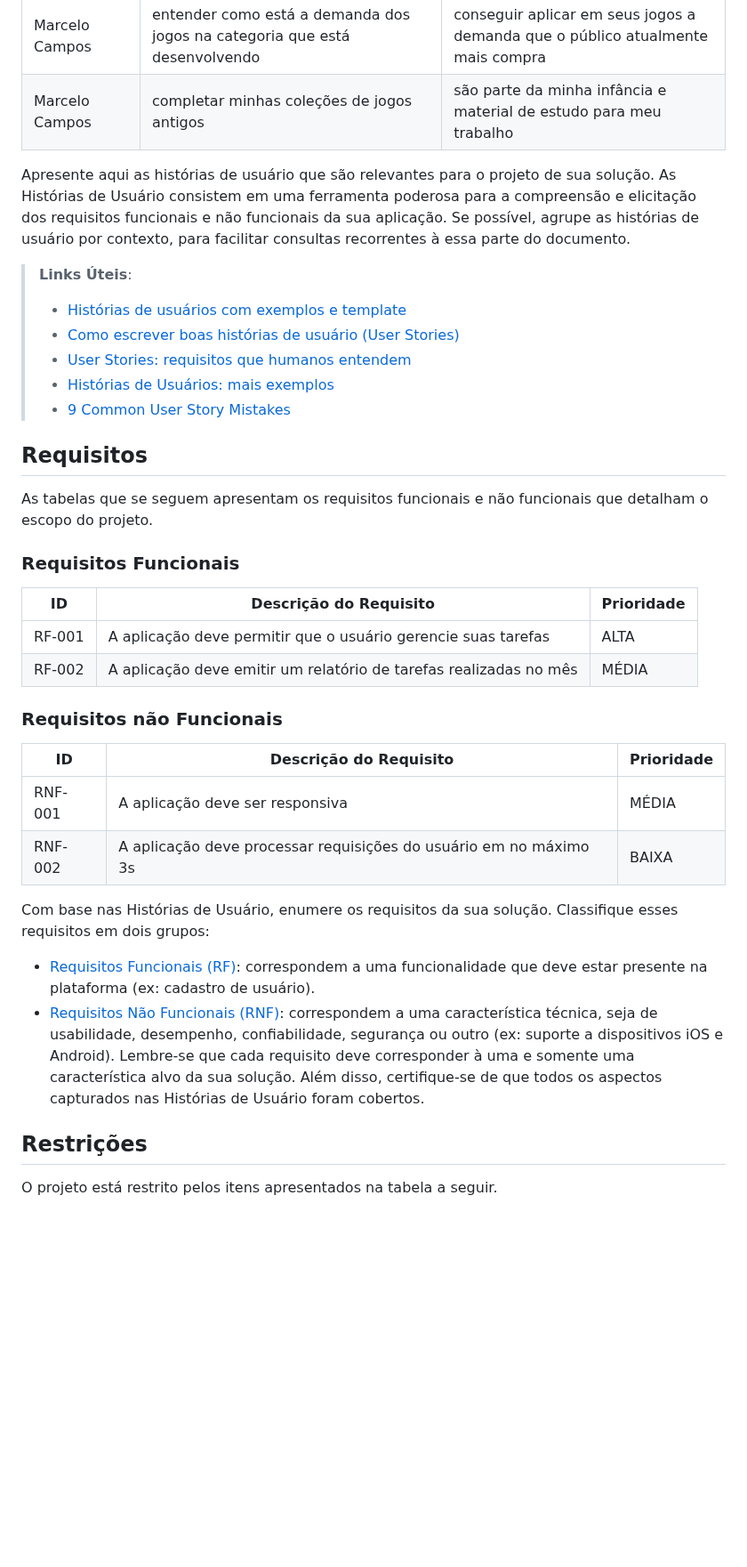
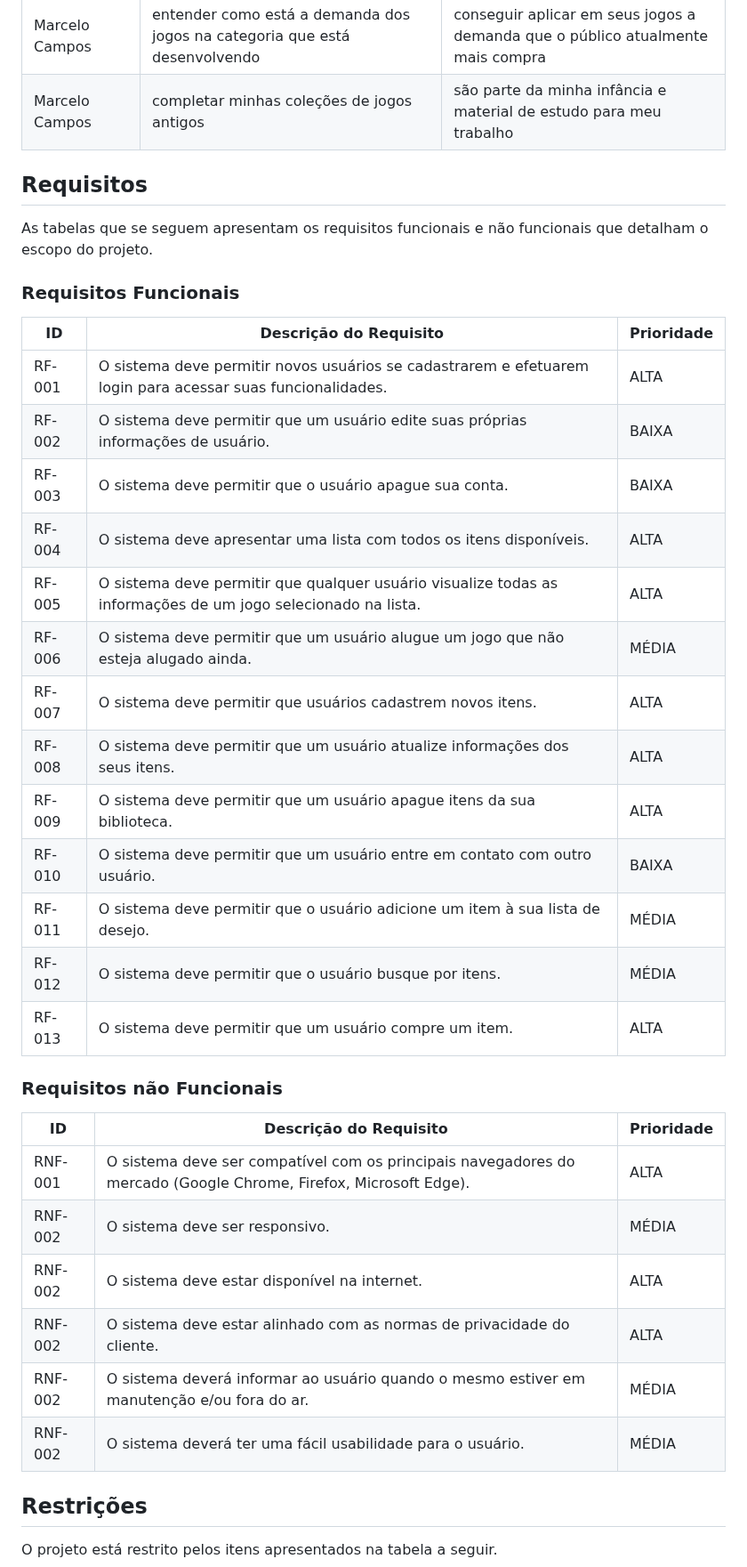
Before and after one commit to ICEI-PUC-Minas-PMV-ADS/pmv-ads-2024-1-e2-proj-int-t1-troca-games, a Markdown page: docs/02-Especificação do Projeto.md, the part around the change. Shown at 89% size. GitHub-like rendering; blank space fills up the shorter version.

```diff
--- a/docs/02-Especificação do Projeto.md
+++ b/docs/02-Especificação do Projeto.md
@@ -39,15 +39,6 @@ Com base na análise das personas forma identificadas as seguintes histórias de
 |Marcelo Campos      | entender como está a demanda dos jogos na categoria que está desenvolvendo | conseguir aplicar em seus jogos a demanda que o público atualmente mais compra |
 |Marcelo Campos      | completar minhas coleções de jogos antigos | são parte da minha infância e material de estudo para meu trabalho |
 
-Apresente aqui as histórias de usuário que são relevantes para o projeto de sua solução. As Histórias de Usuário consistem em uma ferramenta poderosa para a compreensão e elicitação dos requisitos funcionais e não funcionais da sua aplicação. Se possível, agrupe as histórias de usuário por contexto, para facilitar consultas recorrentes à essa parte do documento.
-
-> **Links Úteis**:
-> - [Histórias de usuários com exemplos e template](https://www.atlassian.com/br/agile/project-management/user-stories)
-> - [Como escrever boas histórias de usuário (User Stories)](https://medium.com/vertice/como-escrever-boas-users-stories-hist%C3%B3rias-de-usu%C3%A1rios-b29c75043fac)
-> - [User Stories: requisitos que humanos entendem](https://www.luiztools.com.br/post/user-stories-descricao-de-requisitos-que-humanos-entendem/)
-> - [Histórias de Usuários: mais exemplos](https://www.reqview.com/doc/user-stories-example.html)
-> - [9 Common User Story Mistakes](https://airfocus.com/blog/user-story-mistakes/)
-
 ## Requisitos
 
 As tabelas que se seguem apresentam os requisitos funcionais e não funcionais que detalham o escopo do projeto.
@@ -56,30 +47,30 @@ As tabelas que se seguem apresentam os requisitos funcionais e não funcionais q
 
 |ID    | Descrição do Requisito  | Prioridade |
 |------|-----------------------------------------|----|
-|RF-001| A aplicação deve permitir que o usuário gerencie suas tarefas | ALTA |
-|RF-002| A aplicação deve emitir um relatório de tarefas realizadas no mês   | MÉDIA |
+|RF-001| O sistema deve permitir novos usuários se cadastrarem e efetuarem login para acessar suas funcionalidades. | ALTA |
+|RF-002| O sistema deve permitir que um usuário edite suas próprias informações de usuário.   | BAIXA |
+|RF-003| O sistema deve permitir que o usuário apague sua conta.   | BAIXA |
+|RF-004| O sistema deve apresentar uma lista com todos os itens disponíveis.   | ALTA |
+|RF-005| O sistema deve permitir que qualquer usuário visualize todas as informações de um jogo selecionado na lista.   | ALTA |
+|RF-006| O sistema deve permitir que um usuário alugue um jogo que não esteja alugado ainda.   | MÉDIA |
+|RF-007| O sistema deve permitir que usuários cadastrem novos itens.   | ALTA |
+|RF-008| O sistema deve permitir que um usuário atualize informações dos seus itens.    | ALTA |
+|RF-009| O sistema deve permitir que um usuário apague itens da sua biblioteca.  | ALTA |
+|RF-010| O sistema deve permitir que um usuário entre em contato com outro usuário.   | BAIXA |
+|RF-011| O sistema deve permitir que o usuário adicione um item à sua lista de desejo.   | MÉDIA |
+|RF-012| O sistema deve permitir que o usuário busque por itens.   | MÉDIA |
+|RF-013| O sistema deve permitir que um usuário compre um item.   | ALTA |
 
 ### Requisitos não Funcionais
 
 |ID     | Descrição do Requisito  |Prioridade |
 |-------|-------------------------|----|
-|RNF-001| A aplicação deve ser responsiva | MÉDIA |
-|RNF-002| A aplicação deve processar requisições do usuário em no máximo 3s |  BAIXA |
-
-Com base nas Histórias de Usuário, enumere os requisitos da sua solução. Classifique esses requisitos em dois grupos:
-
-- [Requisitos Funcionais
- (RF)](https://pt.wikipedia.org/wiki/Requisito_funcional):
- correspondem a uma funcionalidade que deve estar presente na
-  plataforma (ex: cadastro de usuário).
-- [Requisitos Não Funcionais
-  (RNF)](https://pt.wikipedia.org/wiki/Requisito_n%C3%A3o_funcional):
-  correspondem a uma característica técnica, seja de usabilidade,
-  desempenho, confiabilidade, segurança ou outro (ex: suporte a
-  dispositivos iOS e Android).
-Lembre-se que cada requisito deve corresponder à uma e somente uma
-característica alvo da sua solução. Além disso, certifique-se de que
-todos os aspectos capturados nas Histórias de Usuário foram cobertos.
+|RNF-001| O sistema deve ser compatível com os principais navegadores do mercado (Google Chrome, Firefox, Microsoft Edge). | ALTA |
+|RNF-002| O sistema deve ser responsivo. | MÉDIA |
+|RNF-002| O sistema deve estar disponível na internet. | ALTA |
+|RNF-002| O sistema deve estar alinhado com as normas de privacidade do cliente. | ALTA |
+|RNF-002| O sistema deverá informar ao usuário quando o mesmo estiver em manutenção e/ou fora do ar. | MÉDIA |
+|RNF-002| O sistema deverá ter uma fácil usabilidade para o usuário. | MÉDIA |
 
 ## Restrições
 
```
